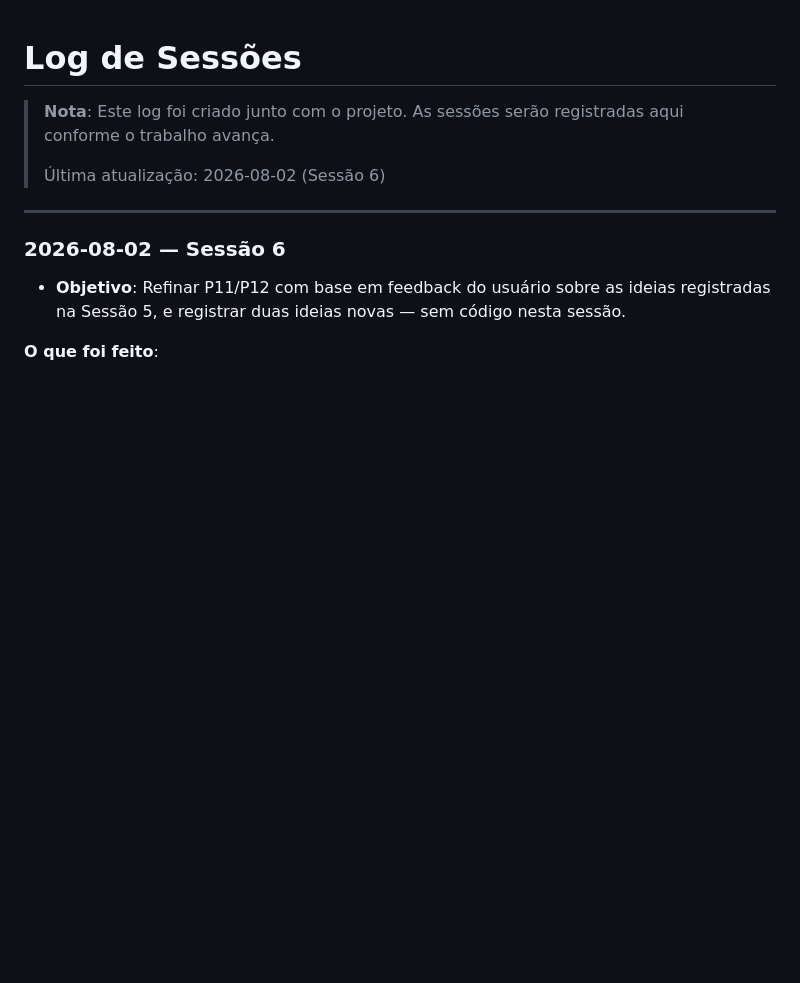
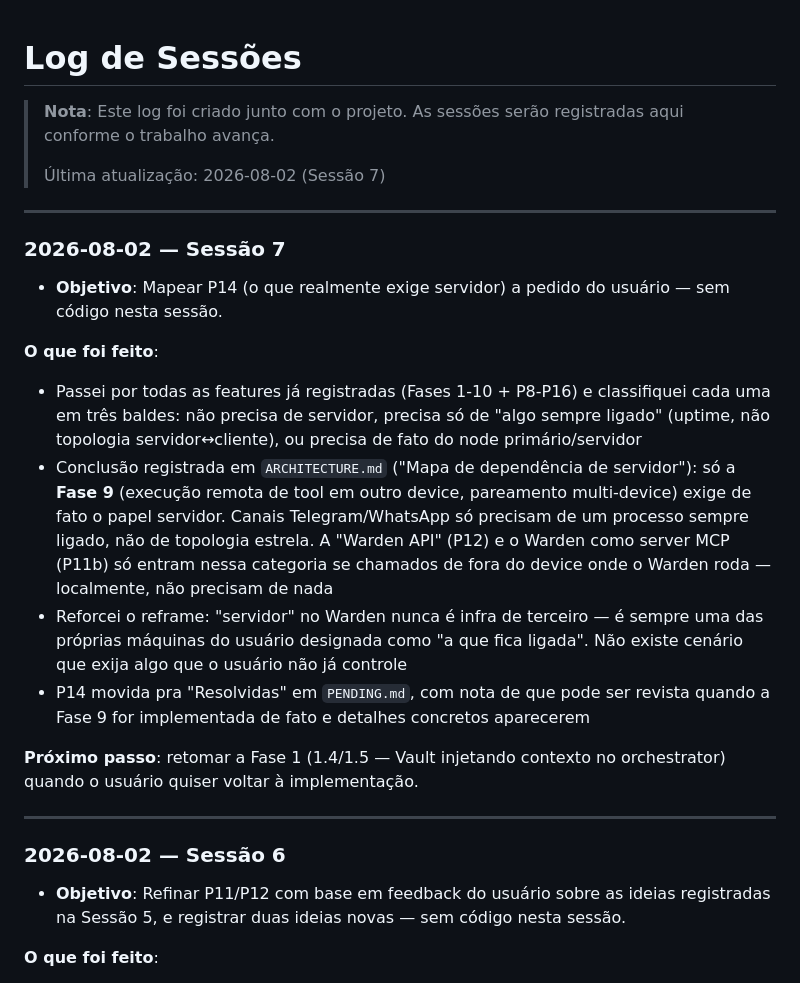
Before and after one commit to masterlxz/warden, a Markdown page: project/SESSIONS.md, the part around the change. Drawn GitHub-style; blank space fills up the shorter version.

```diff
--- a/project/SESSIONS.md
+++ b/project/SESSIONS.md
@@ -2,7 +2,32 @@
 
 > **Nota**: Este log foi criado junto com o projeto. As sessões serão registradas aqui conforme o trabalho avança.
 >
-> Última atualização: 2026-08-02 (Sessão 6)
+> Última atualização: 2026-08-02 (Sessão 7)
+
+---
+
+### 2026-08-02 — Sessão 7
+
+- **Objetivo**: Mapear P14 (o que realmente exige servidor) a pedido do usuário — sem código nesta sessão.
+
+**O que foi feito**:
+
+- Passei por todas as features já registradas (Fases 1-10 + P8-P16) e classifiquei cada uma em três
+  baldes: não precisa de servidor, precisa só de "algo sempre ligado" (uptime, não topologia
+  servidor↔cliente), ou precisa de fato do node primário/servidor
+- Conclusão registrada em `ARCHITECTURE.md` ("Mapa de dependência de servidor"): só a **Fase 9**
+  (execução remota de tool em outro device, pareamento multi-device) exige de fato o papel servidor.
+  Canais Telegram/WhatsApp só precisam de um processo sempre ligado, não de topologia estrela. A
+  "Warden API" (P12) e o Warden como server MCP (P11b) só entram nessa categoria se chamados de fora
+  do device onde o Warden roda — localmente, não precisam de nada
+- Reforcei o reframe: "servidor" no Warden nunca é infra de terceiro — é sempre uma das próprias
+  máquinas do usuário designada como "a que fica ligada". Não existe cenário que exija algo que o
+  usuário não já controle
+- P14 movida pra "Resolvidas" em `PENDING.md`, com nota de que pode ser revista quando a Fase 9 for
+  implementada de fato e detalhes concretos aparecerem
+
+**Próximo passo**: retomar a Fase 1 (1.4/1.5 — Vault injetando contexto no orchestrator) quando o
+usuário quiser voltar à implementação.
 
 ---
 
```
Also changed, not shown: project/ARCHITECTURE.md (+34 -7 lines), project/PENDING.md (+1 -1 lines).
